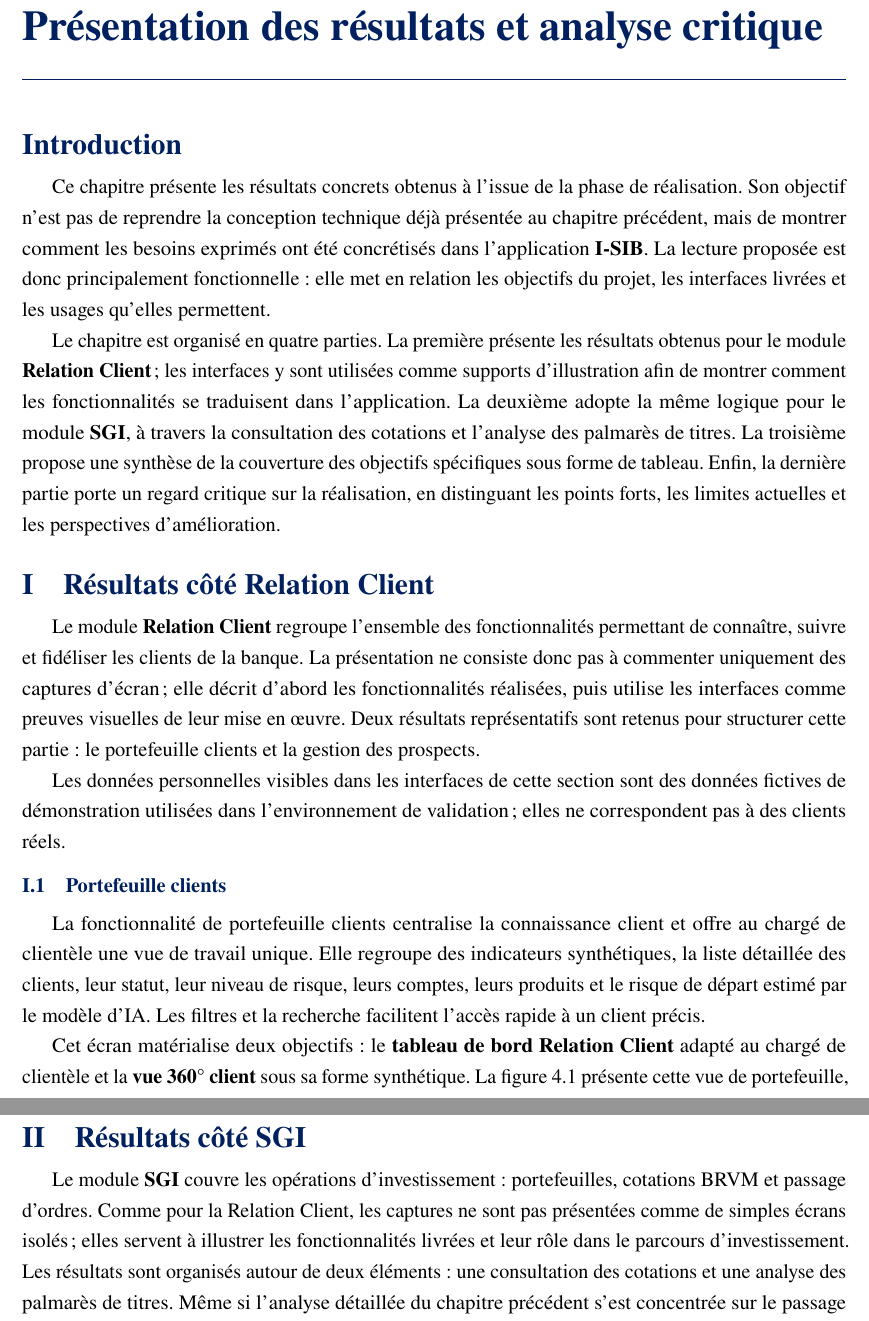
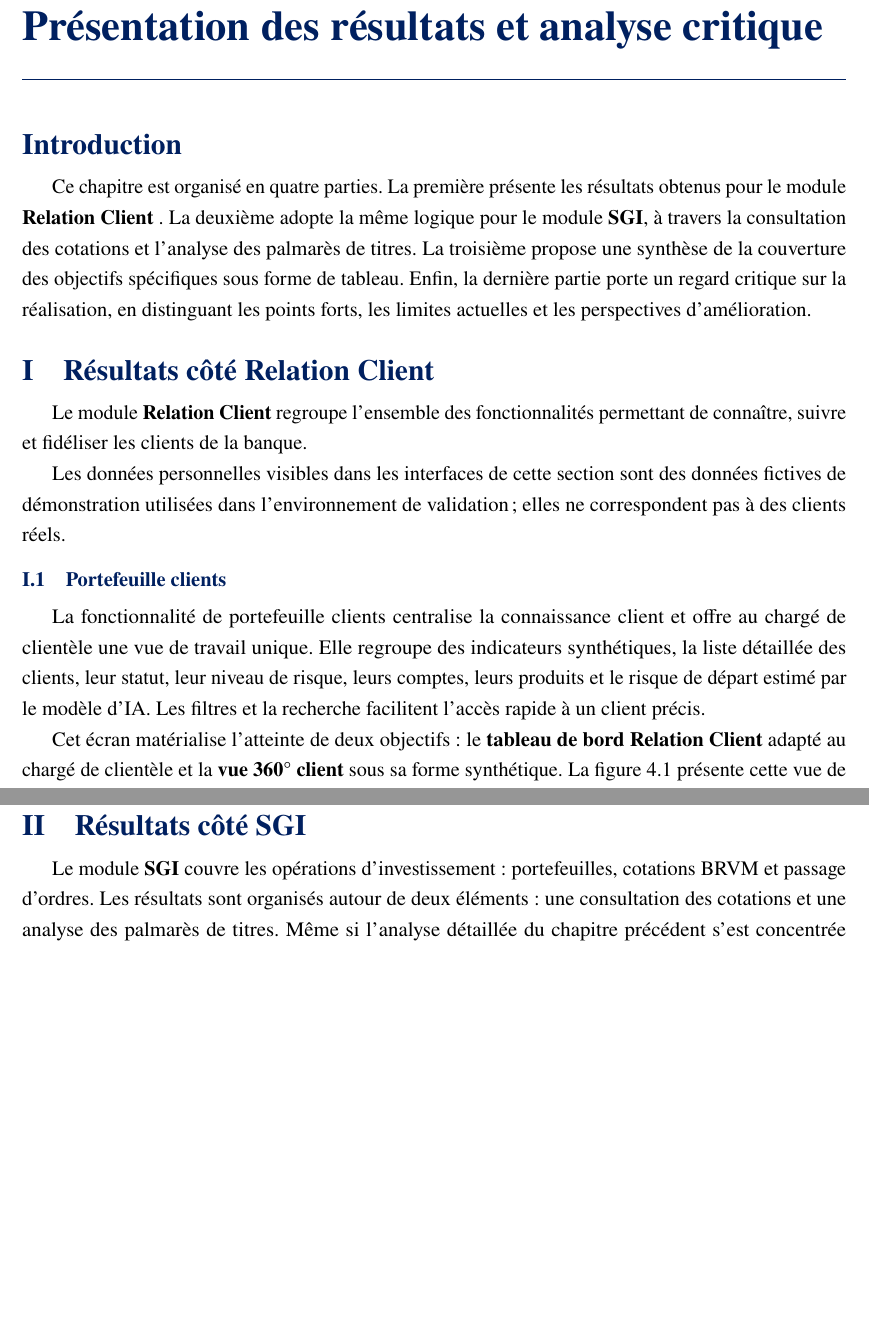
Before and after one commit to salifbiaye/memoire_salif_biaye, a LaTeX thesis (main.tex, which reads contenu/chapitre-4.tex): two parts of pages 38 and 39 of 63, joined at a grey line, cut so that both start at the same text, the shorter picture padded with empty space. Compiled offline with pdfLaTeX.

Commit message:
update chap4

```diff
--- a/contenu/chapitre-4.tex
+++ b/contenu/chapitre-4.tex
@@ -8,17 +8,8 @@
 \phantomsection
 \addcontentsline{toc}{section}{Introduction}
 
-Ce chapitre présente les résultats concrets obtenus à l'issue de la phase de
-réalisation. Son objectif n'est pas de reprendre la conception technique déjà
-présentée au chapitre précédent, mais de montrer comment les besoins exprimés
-ont été concrétisés dans l'application \textbf{I-SIB}. La lecture proposée est
-donc principalement fonctionnelle : elle met en relation les objectifs du projet,
-les interfaces livrées et les usages qu'elles permettent.
-
-Le chapitre est organisé en quatre parties. La première présente les résultats
-obtenus pour le module \textbf{Relation Client} ; les interfaces y sont utilisées
-comme supports d'illustration afin de montrer comment les fonctionnalités se
-traduisent dans l'application. La deuxième adopte la même logique pour le module
+Ce chapitre est organisé en quatre parties. La première présente les résultats
+obtenus pour le module \textbf{Relation Client} . La deuxième adopte la même logique pour le module
 \textbf{SGI}, à travers la consultation des cotations et l'analyse des
 palmarès de titres. La
 troisième propose une synthèse de la couverture des objectifs spécifiques sous
@@ -30,12 +21,7 @@ perspectives d'amélioration.
 \section{Résultats côté Relation Client}
 
 Le module \textbf{Relation Client} regroupe l'ensemble des fonctionnalités
-permettant de connaître, suivre et fidéliser les clients de la banque. La
-présentation ne consiste donc pas à commenter uniquement des captures d'écran ;
-elle décrit d'abord les fonctionnalités réalisées, puis utilise les interfaces
-comme preuves visuelles de leur mise en œuvre. Deux résultats représentatifs
-sont retenus pour structurer cette partie : le portefeuille clients et la
-gestion des prospects.
+permettant de connaître, suivre et fidéliser les clients de la banque.
 
 Les données personnelles visibles dans les interfaces de cette section sont des
 données fictives de démonstration utilisées dans l'environnement de validation ;
@@ -50,7 +36,7 @@ niveau de risque, leurs comptes, leurs produits et le risque de départ estimé
 par le modèle d'IA. Les filtres et la recherche facilitent l'accès rapide à un
 client précis.
 
-Cet écran matérialise deux objectifs : le \textbf{tableau de bord Relation
+Cet écran matérialise l'atteinte de deux objectifs : le \textbf{tableau de bord Relation
 Client} adapté au chargé de clientèle et la \textbf{vue 360° client} sous sa
 forme synthétique. La figure~\ref{fig:portefeuille_clients} présente cette vue
 de portefeuille, qui sert de point d'entrée au suivi commercial.
@@ -74,9 +60,7 @@ sont présentés en annexe~\ref{ann:preuves-relation-client}
 \section{Résultats côté SGI}
 
 Le module \textbf{SGI} couvre les opérations d'investissement : portefeuilles,
-cotations BRVM et passage d'ordres. Comme pour la Relation Client, les captures
-ne sont pas présentées comme de simples écrans isolés ; elles servent à illustrer
-les fonctionnalités livrées et leur rôle dans le parcours d'investissement. Les
+cotations BRVM et passage d'ordres. Les
 résultats sont organisés autour de deux éléments : une consultation des
 cotations et une analyse des palmarès de titres. Même si
 l'analyse détaillée du chapitre précédent
```
Also changed, not shown: contenu/chapitre-3.tex (+1 -1 lines).
